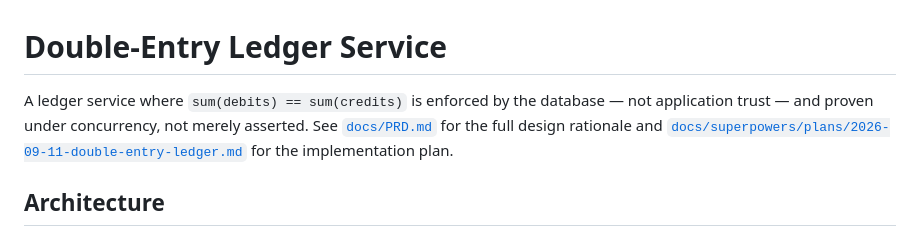
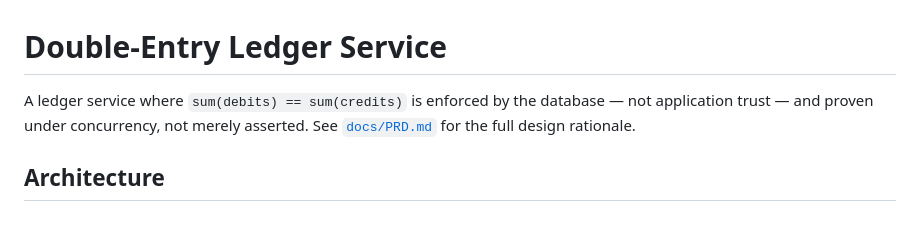
Before and after one commit to aniketwazarkar/Double-Entry-Ledger-Service, a Markdown page: README.md, the part around the change. Rendered like a GitHub page.

Commit message:
docs: remove outdated implementation plan link from README

```diff
--- a/README.md
+++ b/README.md
@@ -1,6 +1,6 @@
 # Double-Entry Ledger Service
 
-A ledger service where `sum(debits) == sum(credits)` is enforced by the database — not application trust — and proven under concurrency, not merely asserted. See [`docs/PRD.md`](docs/PRD.md) for the full design rationale and [`docs/superpowers/plans/2026-09-11-double-entry-ledger.md`](docs/superpowers/plans/2026-09-11-double-entry-ledger.md) for the implementation plan.
+A ledger service where `sum(debits) == sum(credits)` is enforced by the database — not application trust — and proven under concurrency, not merely asserted. See [`docs/PRD.md`](docs/PRD.md) for the full design rationale.
 
 ## Architecture
 
```
